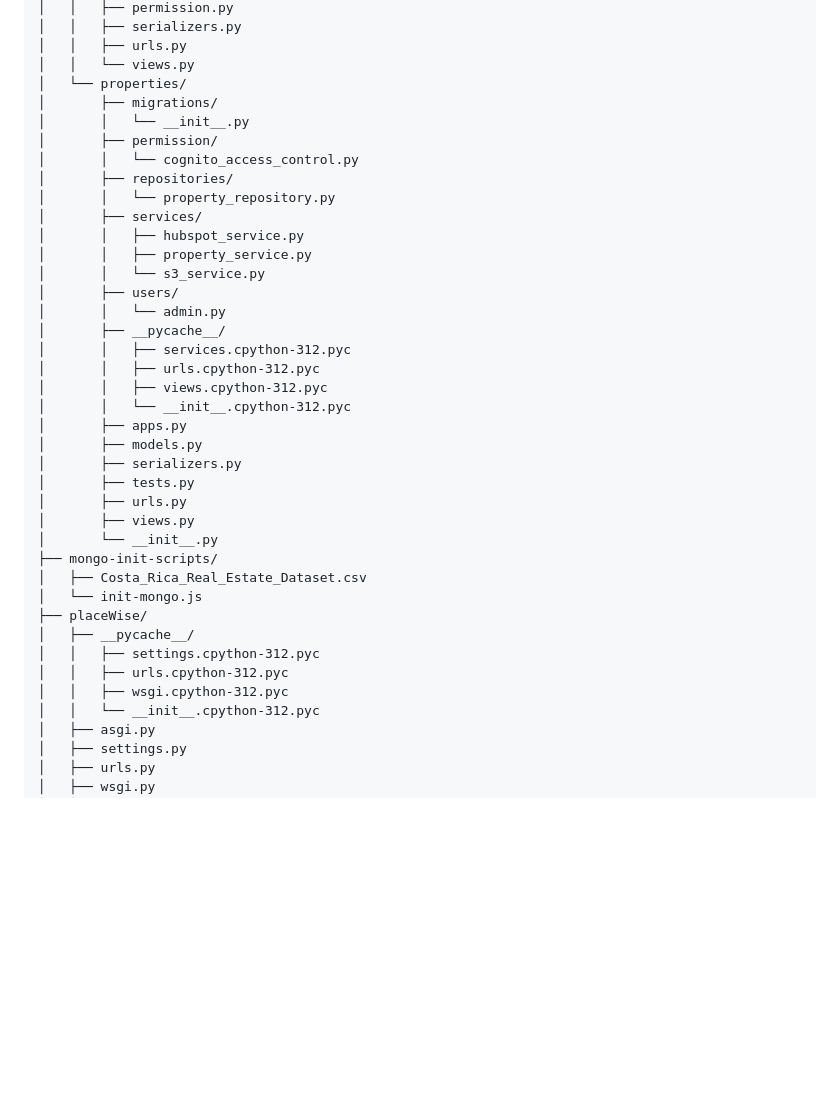
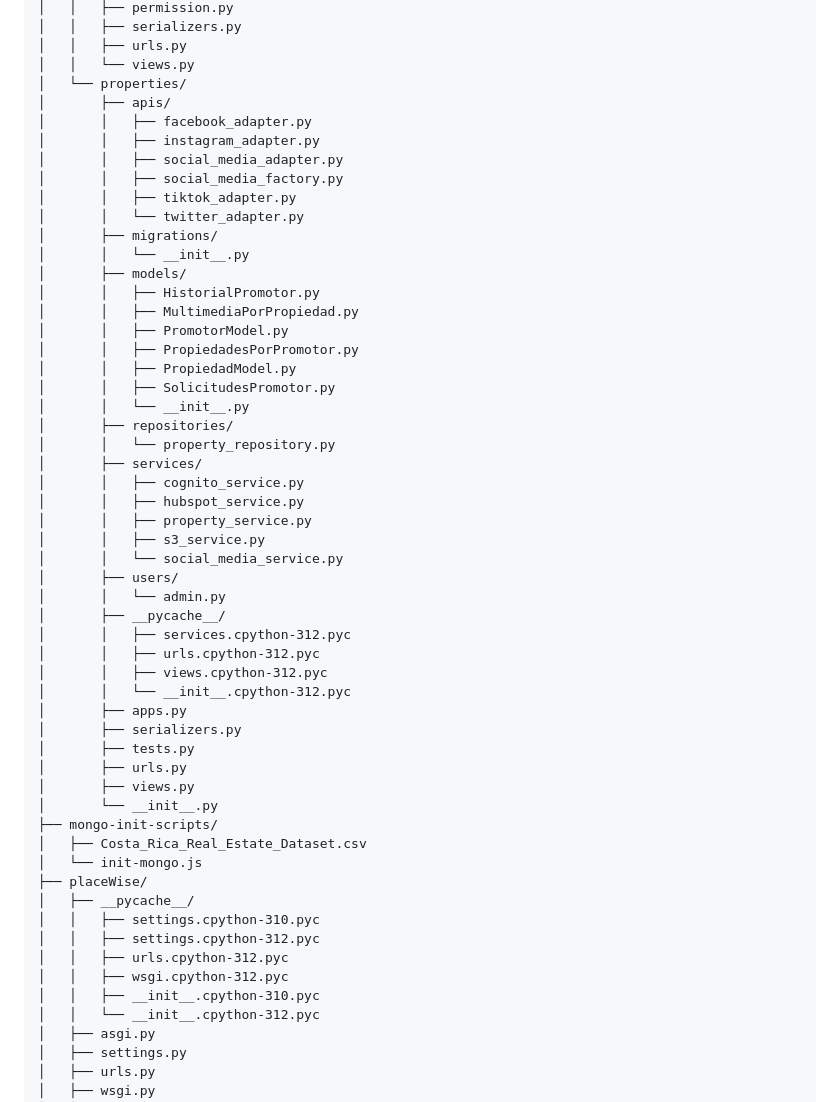
Before and after one commit to JoseA27/PlaceWise, a Markdown page: placeWise/PlaceWiseBE/README.md, the part around the change printed below. Rendered like a GitHub page; blank space fills up the shorter version.

```diff
--- a/placeWise/PlaceWiseBE/README.md
+++ b/placeWise/PlaceWiseBE/README.md
@@ -29,16 +30,31 @@ PlaceWiseBE/
 │   │   ├── urls.py
 │   │   └── views.py
 │   └── properties/
+│       ├── apis/
+│       │   ├── facebook_adapter.py
+│       │   ├── instagram_adapter.py
+│       │   ├── social_media_adapter.py
+│       │   ├── social_media_factory.py
+│       │   ├── tiktok_adapter.py
+│       │   └── twitter_adapter.py
 │       ├── migrations/
 │       │   └── __init__.py
-│       ├── permission/
-│       │   └── cognito_access_control.py
+│       ├── models/
+│       │   ├── HistorialPromotor.py
+│       │   ├── MultimediaPorPropiedad.py
+│       │   ├── PromotorModel.py
+│       │   ├── PropiedadesPorPromotor.py
+│       │   ├── PropiedadModel.py
+│       │   ├── SolicitudesPromotor.py
+│       │   └── __init__.py
 │       ├── repositories/
 │       │   └── property_repository.py
 │       ├── services/
+│       │   ├── cognito_service.py
 │       │   ├── hubspot_service.py
 │       │   ├── property_service.py
-│       │   └── s3_service.py
+│       │   ├── s3_service.py
+│       │   └── social_media_service.py
 │       ├── users/
 │       │   └── admin.py
 │       ├── __pycache__/
@@ -47,7 +63,6 @@ PlaceWiseBE/
 │       │   ├── views.cpython-312.pyc
 │       │   └── __init__.cpython-312.pyc
 │       ├── apps.py
-│       ├── models.py
 │       ├── serializers.py
 │       ├── tests.py
 │       ├── urls.py
@@ -58,9 +73,11 @@ PlaceWiseBE/
 │   └── init-mongo.js
 ├── placeWise/
 │   ├── __pycache__/
+│   │   ├── settings.cpython-310.pyc
 │   │   ├── settings.cpython-312.pyc
 │   │   ├── urls.cpython-312.pyc
 │   │   ├── wsgi.cpython-312.pyc
+│   │   ├── __init__.cpython-310.pyc
 │   │   └── __init__.cpython-312.pyc
 │   ├── asgi.py
 │   ├── settings.py
```
Also changed, not shown: other parts of placeWise/PlaceWiseBE/README.md (+39 -4 lines), imagenes/Diagrama BE.png (deleted), imagenes/DiagramaBE.png (added).
